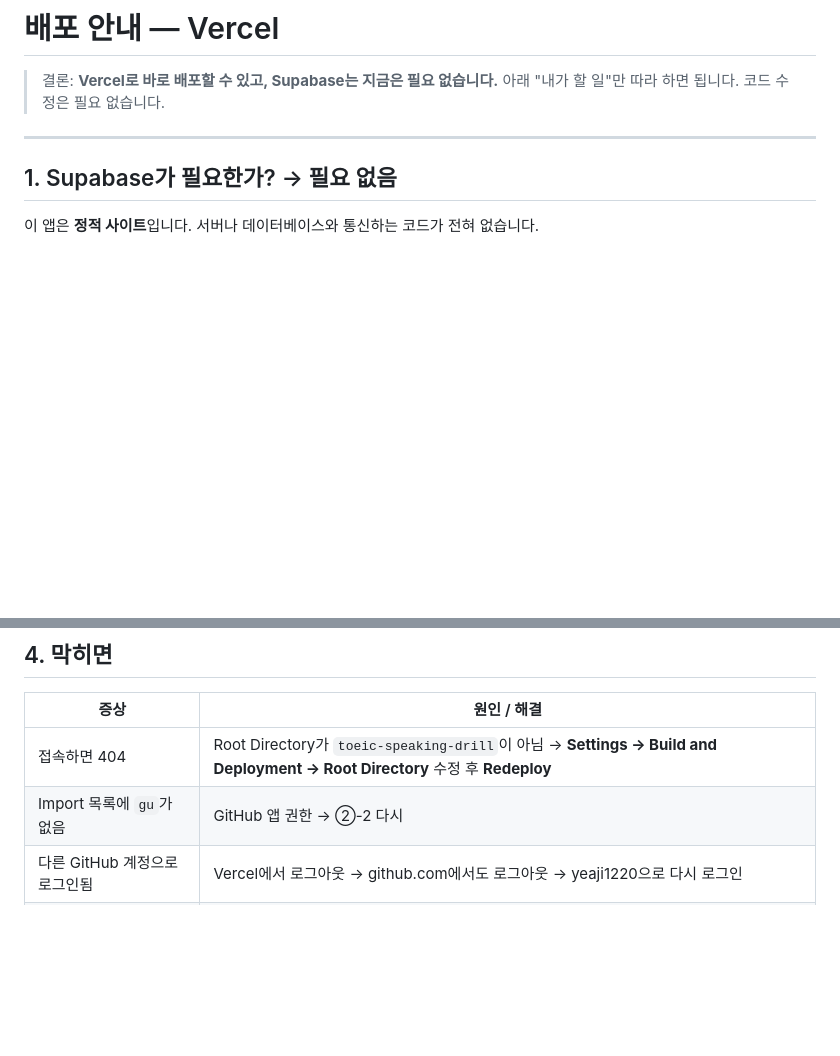
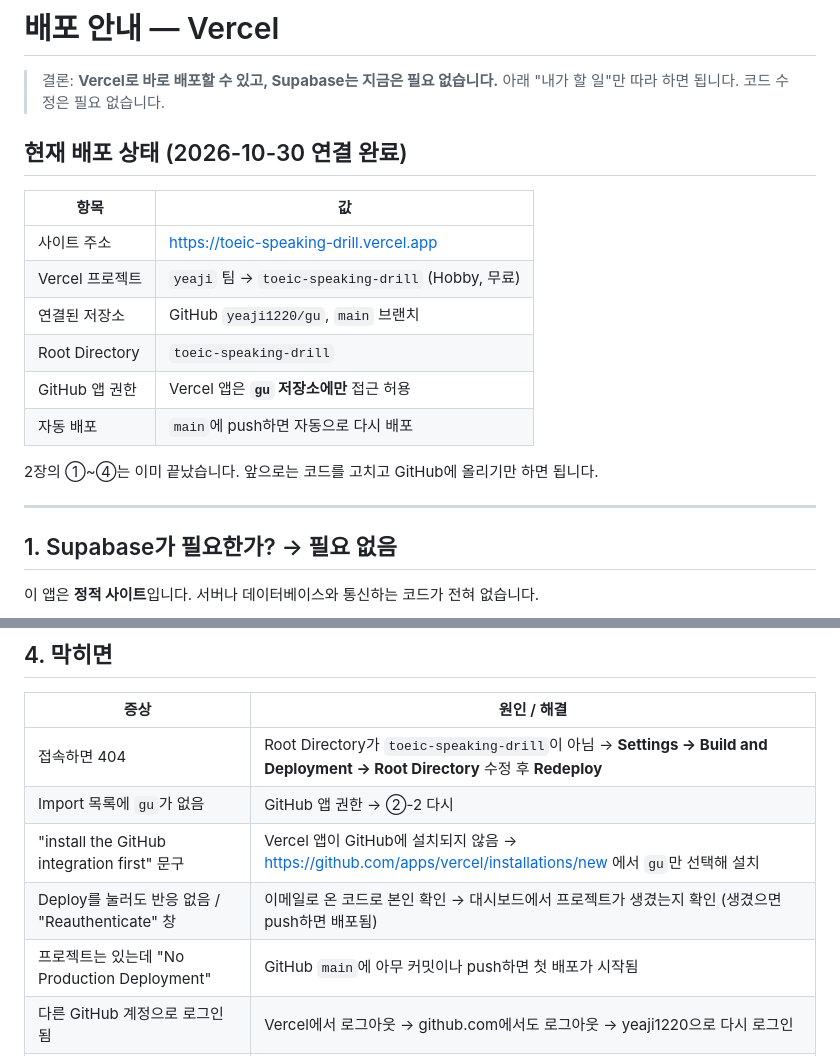
Before and after one commit to yeaji1220/gu, a Markdown page: DEPLOY.md, 2 parts joined by grey strips. GitHub-like rendering; blank space fills up the shorter version.

Commit message:
Vercel 배포 연결 완료 상태 기록
- 사이트 주소, 프로젝트·저장소·Root Directory 설정 정리
- 연결 중 겪은 문제(앱 설치, 재인증, 첫 배포)를 문제 해결 표에 추가

Co-Authored-By: Claude Opus 5.5 <noreply@anthropic.com>

```diff
--- a/DEPLOY.md
+++ b/DEPLOY.md
@@ -2,6 +2,19 @@
 
 > 결론: **Vercel로 바로 배포할 수 있고, Supabase는 지금은 필요 없습니다.**
 > 아래 "내가 할 일"만 따라 하면 됩니다. 코드 수정은 필요 없습니다.
+
+## 현재 배포 상태 (2026-10-30 연결 완료)
+
+| 항목 | 값 |
+|---|---|
+| 사이트 주소 | https://toeic-speaking-drill.vercel.app |
+| Vercel 프로젝트 | `yeaji` 팀 → `toeic-speaking-drill` (Hobby, 무료) |
+| 연결된 저장소 | GitHub `yeaji1220/gu`, `main` 브랜치 |
+| Root Directory | `toeic-speaking-drill` |
+| GitHub 앱 권한 | Vercel 앱은 **`gu` 저장소에만** 접근 허용 |
+| 자동 배포 | `main`에 push하면 자동으로 다시 배포 |
+
+2장의 ①~④는 이미 끝났습니다. 앞으로는 코드를 고치고 GitHub에 올리기만 하면 됩니다.
 
 ---
 
@@ -86,5 +99,8 @@ GitHub 저장소 `yeaji1220/gu`를 Vercel에 연결하는 방식입니다. 한
 |---|---|
 | 접속하면 404 | Root Directory가 `toeic-speaking-drill`이 아님 → **Settings → Build and Deployment → Root Directory** 수정 후 **Redeploy** |
 | Import 목록에 `gu`가 없음 | GitHub 앱 권한 → ②-2 다시 |
+| "install the GitHub integration first" 문구 | Vercel 앱이 GitHub에 설치되지 않음 → https://github.com/apps/vercel/installations/new 에서 `gu`만 선택해 설치 |
+| Deploy를 눌러도 반응 없음 / "Reauthenticate" 창 | 이메일로 온 코드로 본인 확인 → 대시보드에서 프로젝트가 생겼는지 확인 (생겼으면 push하면 배포됨) |
+| 프로젝트는 있는데 "No Production Deployment" | GitHub `main`에 아무 커밋이나 push하면 첫 배포가 시작됨 |
 | 다른 GitHub 계정으로 로그인됨 | Vercel에서 로그아웃 → github.com에서도 로그아웃 → yeaji1220으로 다시 로그인 |
 | 화면이 깨지거나 그림이 안 나옴 | 배포 주소와 함께 알려주면 원인을 확인해 드립니다 |
```
